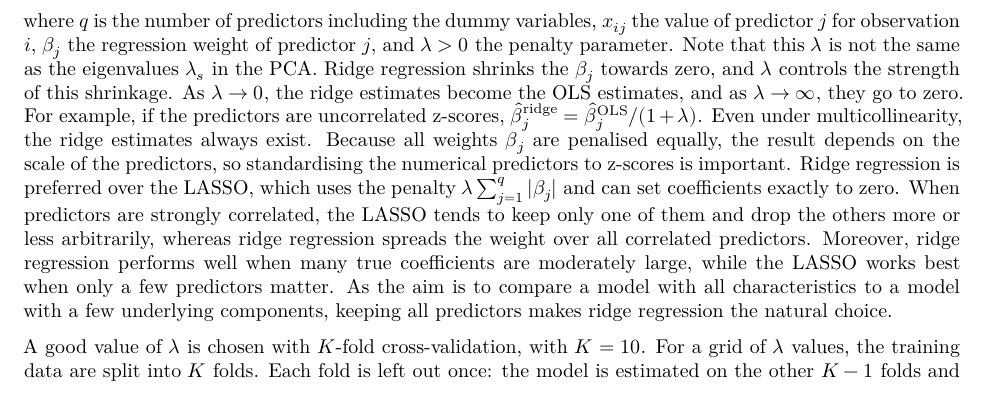
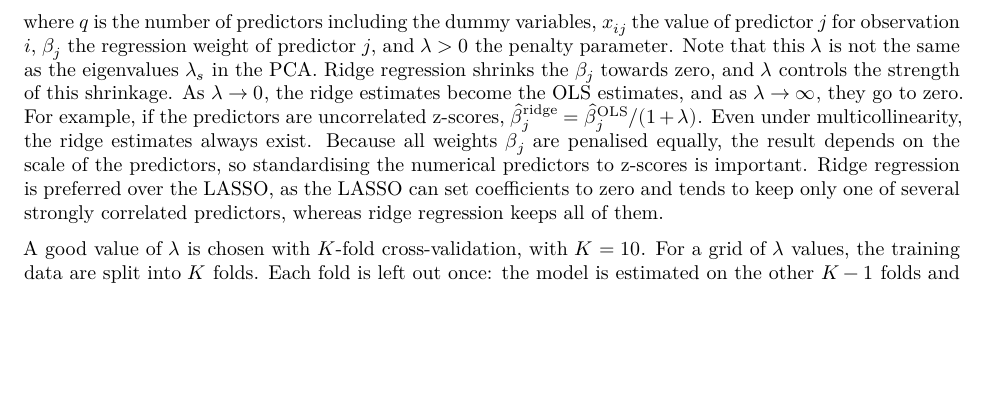
Before and after one commit to owindisch/CodeEx, an R Markdown document (assignment3/assignment3_report.Rmd): part of page 3 of 6, cut so that both start at the same text, the shorter picture padded with empty space. Rendered offline with R 4.5, knitr and Pandoc, then LaTeX, with nearby package versions; some code elsewhere in the file could not run offline.

Commit message:
Shorten the ridge versus LASSO explanation
Co-Authored-By: Claude Opus 5.5 <noreply@anthropic.com>
Claude-Session: https://claude.ai/code/session_01RT8zv7AMt7W52XHgzYEsz5

```diff
--- a/assignment3/assignment3_report.Rmd
+++ b/assignment3/assignment3_report.Rmd
@@ -397,7 +397,7 @@
 $$
 L(\beta_1, \dots, \beta_q) = \underbrace{\sum_{i=1}^{n} \Big( y_i - \sum_{j=1}^{q} x_{ij}\beta_j \Big)^2}_{\text{regression term}} + \underbrace{\lambda \sum_{j=1}^{q} \beta_j^2}_{\text{penalty term}},
 $$
-where $q$ is the number of predictors including the dummy variables, $x_{ij}$ the value of predictor $j$ for observation $i$, $\beta_j$ the regression weight of predictor $j$, and $\lambda > 0$ the penalty parameter. Note that this $\lambda$ is not the same as the eigenvalues $\lambda_s$ in the PCA. Ridge regression shrinks the $\beta_j$ towards zero, and $\lambda$ controls the strength of this shrinkage. As $\lambda \to 0$, the ridge estimates become the OLS estimates, and as $\lambda \to \infty$, they go to zero. For example, if the predictors are uncorrelated z-scores, $\hat{\beta}_j^{\text{ridge}} = \hat{\beta}_j^{\text{OLS}}/(1 + \lambda)$. Even under multicollinearity, the ridge estimates always exist. Because all weights $\beta_j$ are penalised equally, the result depends on the scale of the predictors, so standardising the numerical predictors to z-scores is important. Ridge regression is preferred over the LASSO, which uses the penalty $\lambda \sum_{j=1}^{q} |\beta_j|$ and can set coefficients exactly to zero. When predictors are strongly correlated, the LASSO tends to keep only one of them and drop the others more or less arbitrarily, whereas ridge regression spreads the weight over all correlated predictors. Moreover, ridge regression performs well when many true coefficients are moderately large, while the LASSO works best when only a few predictors matter. As the aim is to compare a model with all characteristics to a model with a few underlying components, keeping all predictors makes ridge regression the natural choice.
+where $q$ is the number of predictors including the dummy variables, $x_{ij}$ the value of predictor $j$ for observation $i$, $\beta_j$ the regression weight of predictor $j$, and $\lambda > 0$ the penalty parameter. Note that this $\lambda$ is not the same as the eigenvalues $\lambda_s$ in the PCA. Ridge regression shrinks the $\beta_j$ towards zero, and $\lambda$ controls the strength of this shrinkage. As $\lambda \to 0$, the ridge estimates become the OLS estimates, and as $\lambda \to \infty$, they go to zero. For example, if the predictors are uncorrelated z-scores, $\hat{\beta}_j^{\text{ridge}} = \hat{\beta}_j^{\text{OLS}}/(1 + \lambda)$. Even under multicollinearity, the ridge estimates always exist. Because all weights $\beta_j$ are penalised equally, the result depends on the scale of the predictors, so standardising the numerical predictors to z-scores is important. Ridge regression is preferred over the LASSO, as the LASSO can set coefficients to zero and tends to keep only one of several strongly correlated predictors, whereas ridge regression keeps all of them.
 
 A good value of $\lambda$ is chosen with $K$-fold cross-validation, with $K = 10$. For a grid of $\lambda$ values, the training data are split into $K$ folds. Each fold is left out once: the model is estimated on the other $K - 1$ folds and used to predict the $n_k$ observations in the left-out fold $k$. The error is then
 $$
```
